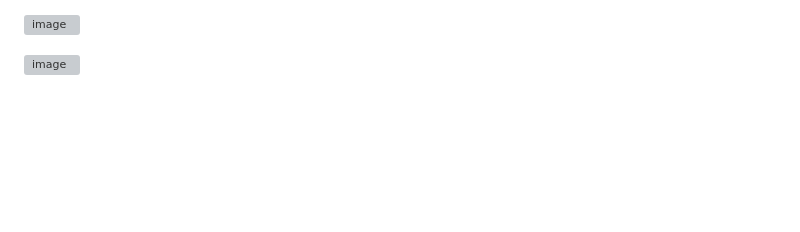
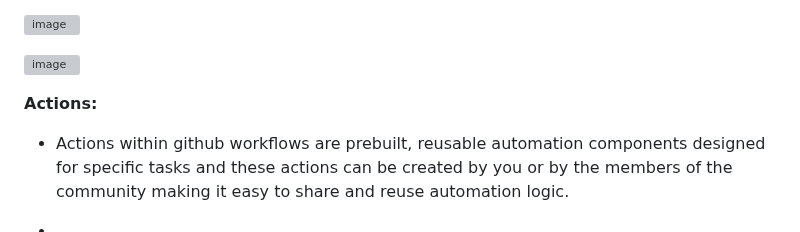
Before and after one commit to charan-happy/devopswithcharan, a Markdown page: Githubactions/notes.md, the part around the change. Rendered like a GitHub page; blank space fills up the shorter version; grey boxes are pictures that could not be loaded.

```diff
--- a/Githubactions/notes.md
+++ b/Githubactions/notes.md
@@ -70,3 +70,10 @@ Continuous Delivery/Deployment :
 
 
 ![image](https://github.com/Charan-happy/Learn_Devops_tools/assets/89054489/144e2312-955b-4492-a921-dd847eacfdd1)
+
+
+**Actions:**
+
+- Actions within github workflows are prebuilt, reusable automation components designed for specific tasks and these actions can be created by you or by the members of the community making it easy to share and reuse automation logic.
+
+-
```
